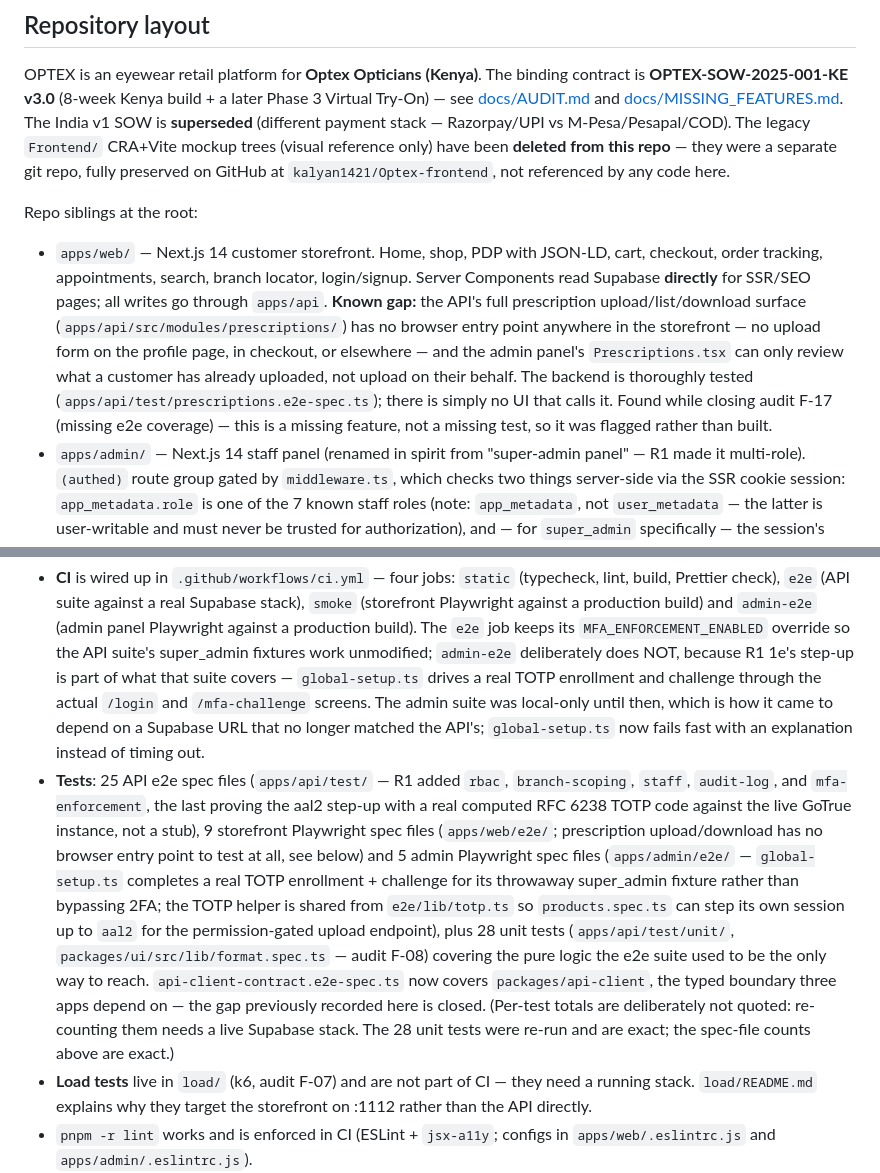
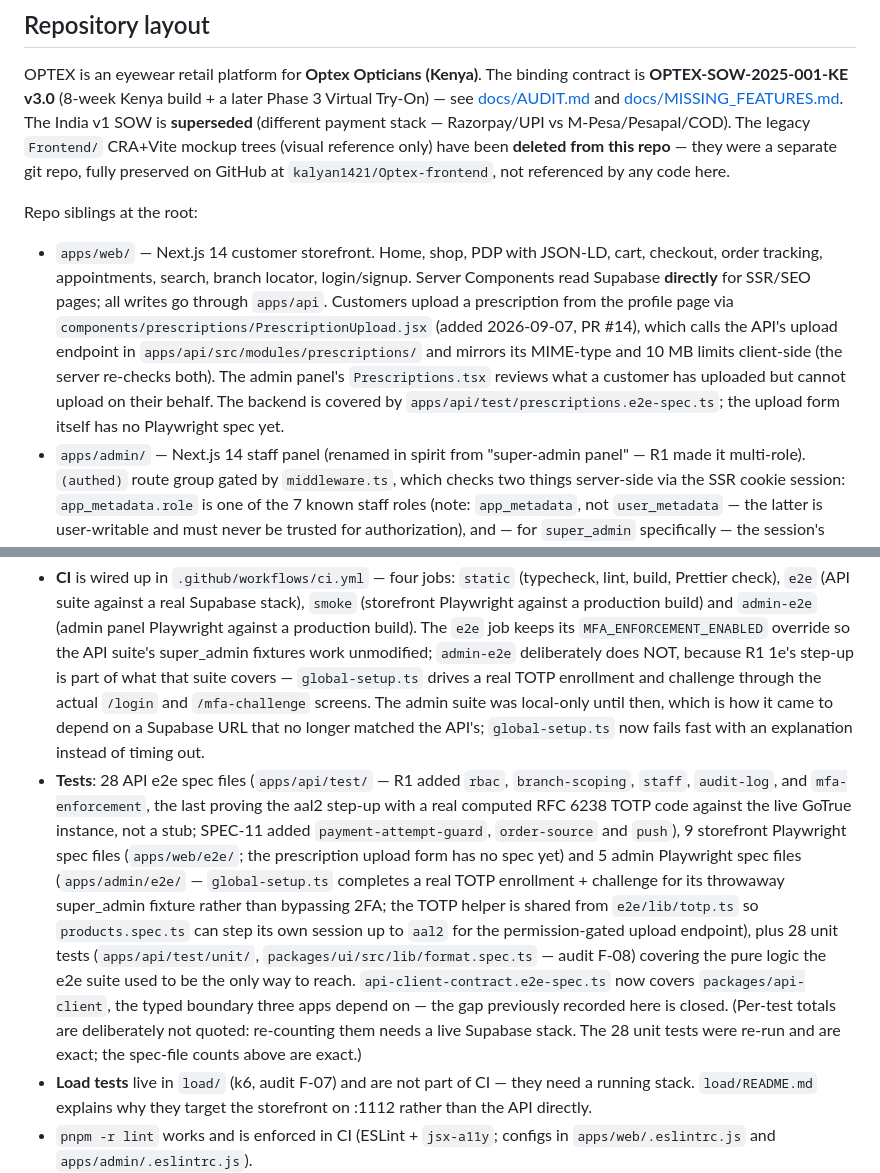
Before and after one commit to kalyan1421/optex-platform, a Markdown page: CLAUDE.md, 2 parts joined by grey strips. GitHub-like rendering.

Commit message:
docs: correct stale prescription-upload and e2e-count notes in CLAUDE.md
The storefront has had a prescription upload form on the profile page since
PR #14 (PrescriptionUpload.jsx), but CLAUDE.md still described it as a
missing feature with no browser entry point. The API e2e suite is also 28
spec files now, not 25 — SPEC-11 added payment-attempt-guard, order-source
and push.

Co-Authored-By: Claude Opus 5.5 <noreply@anthropic.com>

```diff
--- a/CLAUDE.md
+++ b/CLAUDE.md
@@ -10,7 +10,7 @@ OPTEX is an eyewear retail platform for **Optex Opticians (Kenya)**. The binding
 
 Repo siblings at the root:
 
-- `apps/web/` — Next.js 14 customer storefront. Home, shop, PDP with JSON-LD, cart, checkout, order tracking, appointments, search, branch locator, login/signup. Server Components read Supabase **directly** for SSR/SEO pages; all writes go through `apps/api`. **Known gap:** the API's full prescription upload/list/download surface (`apps/api/src/modules/prescriptions/`) has no browser entry point anywhere in the storefront — no upload form on the profile page, in checkout, or elsewhere — and the admin panel's `Prescriptions.tsx` can only review what a customer has already uploaded, not upload on their behalf. The backend is thoroughly tested (`apps/api/test/prescriptions.e2e-spec.ts`); there is simply no UI that calls it. Found while closing audit F-17 (missing e2e coverage) — this is a missing feature, not a missing test, so it was flagged rather than built.
+- `apps/web/` — Next.js 14 customer storefront. Home, shop, PDP with JSON-LD, cart, checkout, order tracking, appointments, search, branch locator, login/signup. Server Components read Supabase **directly** for SSR/SEO pages; all writes go through `apps/api`. Customers upload a prescription from the profile page via `components/prescriptions/PrescriptionUpload.jsx` (added 2026-09-07, PR #14), which calls the API's upload endpoint in `apps/api/src/modules/prescriptions/` and mirrors its MIME-type and 10 MB limits client-side (the server re-checks both). The admin panel's `Prescriptions.tsx` reviews what a customer has uploaded but cannot upload on their behalf. The backend is covered by `apps/api/test/prescriptions.e2e-spec.ts`; the upload form itself has no Playwright spec yet.
 - `apps/admin/` — Next.js 14 staff panel (renamed in spirit from "super-admin panel" — R1 made it multi-role). `(authed)` route group gated by `middleware.ts`, which checks two things server-side via the SSR cookie session: `app_metadata.role` is one of the 7 known staff roles (note: `app_metadata`, not `user_metadata` — the latter is user-writable and must never be trusted for authorization), and — for `super_admin` specifically — the session's `aal` claim is `aal2`, redirecting to `/mfa-challenge` otherwise. What a role can actually see/do beyond that is entirely data-driven: `lib/route-permissions.ts` maps each route to a permission, `lib/user-context.tsx`'s `UserProvider` fetches the caller's full permission set once from `GET /auth/me`, `AdminSidebar.tsx` filters nav items by it, and `PermissionGate` (wrapping the whole `(authed)` layout) blocks a direct page visit the role doesn't have. **16 pages** — the original 12 (dashboard, products, orders, customers, appointments, inventory, reviews, promotions, branches, analytics, payments, prescriptions), `staff` (CRUD + role/branch assignment) and `audit-log` (read-only, filterable) from R1, `eye-records` (the staff review queue for /eye-care intake, migration 0037), and `cancellations` (the branch-scoped cancellation-request queue, audit A-02) — plus `/mfa-setup` and `/mfa-challenge` outside the `(authed)` group, since a session that hasn't stepped up yet cannot pass through it.
 - `apps/api/` — NestJS backend (Node/Express under the hood). Owns all writes, payments, webhooks, comms, admin mutations, and cron jobs; will also serve the future Flutter app. Uses the Supabase **service-role client** (bypasses RLS; RLS stays as defense-in-depth). 23 feature modules: auth, catalog, cart, orders/checkout, payments (M-Pesa Daraja + Pesapal), notifications (Africa's Talking SMS + Resend email), appointments, prescriptions, reviews, promotions, branches, admin-metrics, cron, account, addresses, customers, customer-notifications, wishlist, **inventory** (R2's ledger, GRN, suppliers, transfers, adjustments and stock counts), plus R1's **permissions** (role_permissions lookup, 60s-cached), **staff** (the staff directory + `app_metadata` sync), **audit-log** (append-only privileged-action log), and **eye-records** (clinical intake from the storefront's /eye-care form). `pnpm -r typecheck` passes clean; no TODO/stub markers found in `src/`.
 - `packages/ui/` — shadcn primitives (Button, Card, Input, Label, Badge, Separator) + `cn` + `formatKes` (NaN/null-safe), shared by web and admin.
@@ -81,7 +81,7 @@ Configured since 2026-09-07: secret `DEPLOY_WEBHOOK_URL`; variables `NEXT_PUBLIC
 ## Cross-cutting
 
 - **CI** is wired up in `.github/workflows/ci.yml` — four jobs: `static` (typecheck, lint, build, Prettier check), `e2e` (API suite against a real Supabase stack), `smoke` (storefront Playwright against a production build) and `admin-e2e` (admin panel Playwright against a production build). The `e2e` job keeps its `MFA_ENFORCEMENT_ENABLED` override so the API suite's super_admin fixtures work unmodified; `admin-e2e` deliberately does NOT, because R1 1e's step-up is part of what that suite covers — `global-setup.ts` drives a real TOTP enrollment and challenge through the actual `/login` and `/mfa-challenge` screens. The admin suite was local-only until then, which is how it came to depend on a Supabase URL that no longer matched the API's; `global-setup.ts` now fails fast with an explanation instead of timing out.
-- **Tests**: 25 API e2e spec files (`apps/api/test/` — R1 added `rbac`, `branch-scoping`, `staff`, `audit-log`, and `mfa-enforcement`, the last proving the aal2 step-up with a real computed RFC 6238 TOTP code against the live GoTrue instance, not a stub), 9 storefront Playwright spec files (`apps/web/e2e/`; prescription upload/download has no browser entry point to test at all, see below) and 5 admin Playwright spec files (`apps/admin/e2e/` — `global-setup.ts` completes a real TOTP enrollment + challenge for its throwaway super_admin fixture rather than bypassing 2FA; the TOTP helper is shared from `e2e/lib/totp.ts` so `products.spec.ts` can step its own session up to `aal2` for the permission-gated upload endpoint), plus 28 unit tests (`apps/api/test/unit/`, `packages/ui/src/lib/format.spec.ts` — audit F-08) covering the pure logic the e2e suite used to be the only way to reach. `api-client-contract.e2e-spec.ts` now covers `packages/api-client`, the typed boundary three apps depend on — the gap previously recorded here is closed. (Per-test totals are deliberately not quoted: re-counting them needs a live Supabase stack. The 28 unit tests were re-run and are exact; the spec-file counts above are exact.)
+- **Tests**: 28 API e2e spec files (`apps/api/test/` — R1 added `rbac`, `branch-scoping`, `staff`, `audit-log`, and `mfa-enforcement`, the last proving the aal2 step-up with a real computed RFC 6238 TOTP code against the live GoTrue instance, not a stub; SPEC-11 added `payment-attempt-guard`, `order-source` and `push`), 9 storefront Playwright spec files (`apps/web/e2e/`; the prescription upload form has no spec yet) and 5 admin Playwright spec files (`apps/admin/e2e/` — `global-setup.ts` completes a real TOTP enrollment + challenge for its throwaway super_admin fixture rather than bypassing 2FA; the TOTP helper is shared from `e2e/lib/totp.ts` so `products.spec.ts` can step its own session up to `aal2` for the permission-gated upload endpoint), plus 28 unit tests (`apps/api/test/unit/`, `packages/ui/src/lib/format.spec.ts` — audit F-08) covering the pure logic the e2e suite used to be the only way to reach. `api-client-contract.e2e-spec.ts` now covers `packages/api-client`, the typed boundary three apps depend on — the gap previously recorded here is closed. (Per-test totals are deliberately not quoted: re-counting them needs a live Supabase stack. The 28 unit tests were re-run and are exact; the spec-file counts above are exact.)
 - **Load tests** live in `load/` (k6, audit F-07) and are not part of CI — they need a running stack. `load/README.md` explains why they target the storefront on :1112 rather than the API directly.
 - `pnpm -r lint` works and is enforced in CI (ESLint + `jsx-a11y`; configs in `apps/web/.eslintrc.js` and `apps/admin/.eslintrc.js`).
 - `pnpm -r typecheck` passes clean across all nine workspace projects, `apps/web` included.
```
